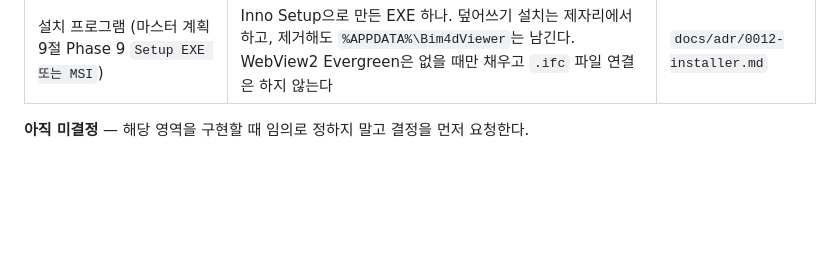
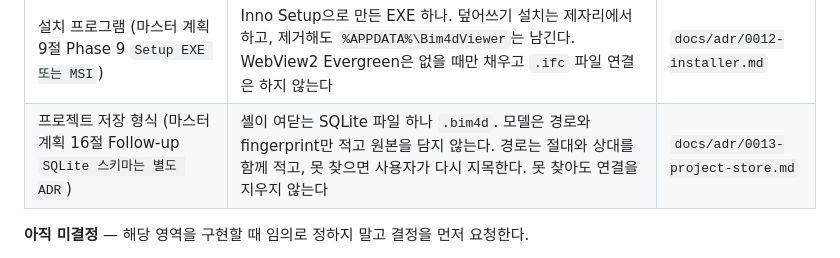
Before and after one commit to RealChestnut/260821_bimviewerbuild, a Markdown page: AGENTS.md, the part around the change. Rendered like a GitHub page; blank space fills up the shorter version.

```diff
--- a/AGENTS.md
+++ b/AGENTS.md
@@ -83,6 +83,7 @@ apps/viewer-web/**              모델 로딩, Selection, Property Panel, 4D Sim
 | `modelRef` 바인딩 (ADR-0005가 파일명 대조를 잠정으로 둠) | `schemaVersion` 3. 일정에 `models` 표를 두어 `modelRef`별 fingerprint를 적는다. 묶는 순서는 fingerprint 일치 → 이름 일치 → 미바인딩. 교체는 경고로 알리고 자동으로 갱신하거나 지우지 않는다 | `docs/adr/0008-model-ref-fingerprint-binding.md` |
 | 설치본 배치와 런타임 동봉 (마스터 계획 9절 Phase 9 `Web assets 포함`, `Python/IfcOpenShell runtime 포함`) | 실행 파일 옆 `web/` · `ifc-worker/` · `python/`. Python은 임베더블 CPython 3.13에 wheel을 풀고 `python313._pth`가 sys.path를 정한다. WebView2는 Evergreen이 기본이고 Fixed Version은 별도 산출물 | `docs/adr/0011-install-layout.md` |
 | 설치 프로그램 (마스터 계획 9절 Phase 9 `Setup EXE 또는 MSI`) | Inno Setup으로 만든 EXE 하나. 덮어쓰기 설치는 제자리에서 하고, 제거해도 `%APPDATA%\Bim4dViewer`는 남긴다. WebView2 Evergreen은 없을 때만 채우고 `.ifc` 파일 연결은 하지 않는다 | `docs/adr/0012-installer.md` |
+| 프로젝트 저장 형식 (마스터 계획 16절 Follow-up `SQLite 스키마는 별도 ADR`) | 셸이 여닫는 SQLite 파일 하나 `.bim4d`. 모델은 경로와 fingerprint만 적고 원본을 담지 않는다. 경로는 절대와 상대를 함께 적고, 못 찾으면 사용자가 다시 지목한다. 못 찾아도 연결을 지우지 않는다 | `docs/adr/0013-project-store.md` |
 
 **아직 미결정** — 해당 영역을 구현할 때 임의로 정하지 말고 결정을 먼저 요청한다.
 
```
Also changed, not shown: docs/adr/0013-project-store.md (added, +215 -0 lines).
